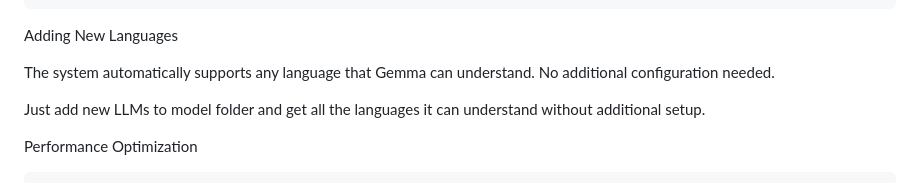
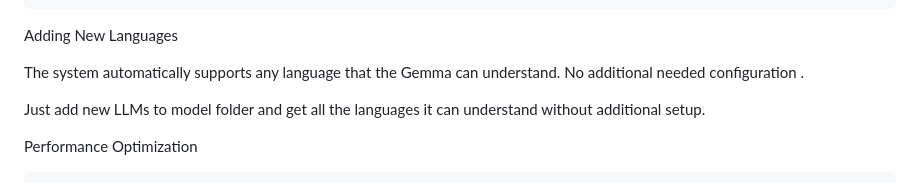
Before and after one commit to sudo-Enayat/Campus-Assistant, a Markdown page: README.md, the part around the change. Drawn GitHub-style.

```diff
--- a/README.md
+++ b/README.md
@@ -211,7 +211,7 @@ Requirements.txt
 
 Adding New Languages
 
-  The system automatically supports any language that Gemma can understand. No additional configuration needed.
+  The system automatically supports any language that the Gemma can understand. No additional needed configuration .
 
   Just add new LLMs to model folder and get all the languages it can understand without additional setup.
 
```
